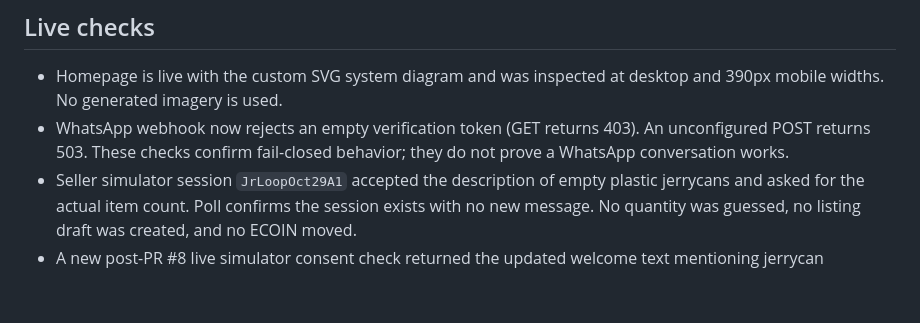
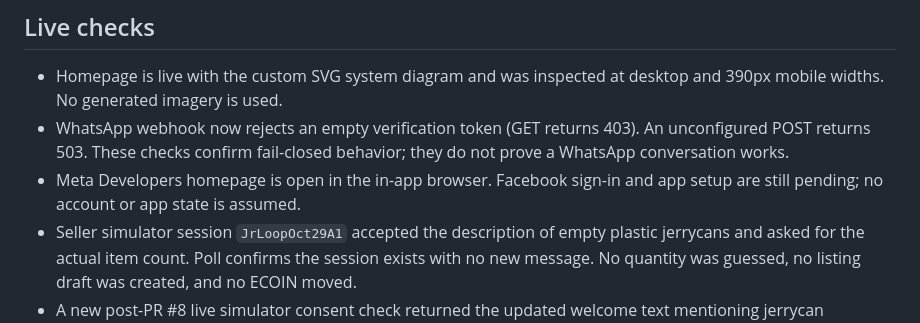
Before and after one commit to paulmalik431-ctrl/proof-of-planet, a Markdown page: docs/STATUS.md, the part around the change. Rendered like a GitHub page; blank space fills up the shorter version.

Commit message:
docs: record Meta sign-in handoff state

```diff
--- a/docs/STATUS.md
+++ b/docs/STATUS.md
@@ -9,6 +9,7 @@
 ## Live checks
 - Homepage is live with the custom SVG system diagram and was inspected at desktop and 390px mobile widths. No generated imagery is used.
 - WhatsApp webhook now rejects an empty verification token (GET returns 403). An unconfigured POST returns 503. These checks confirm fail-closed behavior; they do not prove a WhatsApp conversation works.
+- Meta Developers homepage is open in the in-app browser. Facebook sign-in and app setup are still pending; no account or app state is assumed.
 - Seller simulator session `JrLoopOct29A1` accepted the description of empty plastic jerrycans and asked for the actual item count. Poll confirms the session exists with no new message. No quantity was guessed, no listing draft was created, and no ECOIN moved.
 - A new post-PR #8 live simulator consent check returned the updated welcome text mentioning jerrycan reuse/recycling; no model call or ECOIN movement was needed.
 - The earlier PET draft was canceled for a material mismatch; its one-time photo code expired. No live trade, buyer bid, escrow, delivery, intake, payout, refund, or settlement has been completed.
```
